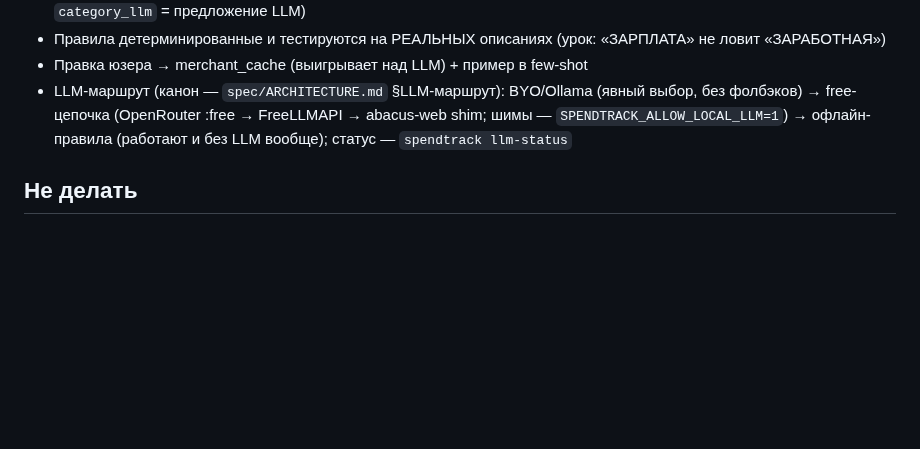
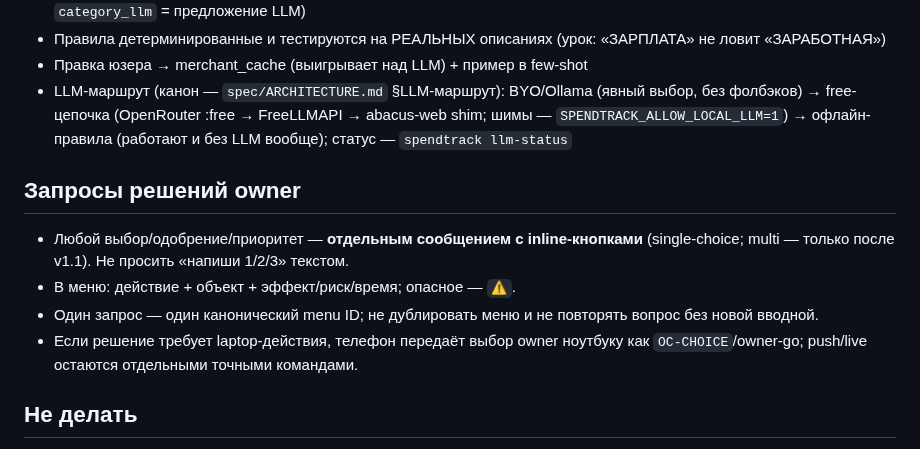
Before and after one commit to ExNihil14/spend-tracker, a Markdown page: AGENTS.md, the part around the change. Drawn GitHub-style; blank space fills up the shorter version.

Commit message:
docs(agents): add owner-decision inline-menu rules

```diff
--- a/AGENTS.md
+++ b/AGENTS.md
@@ -39,6 +39,15 @@
 - Правила детерминированные и тестируются на РЕАЛЬНЫХ описаниях (урок: «ЗАРПЛАТА» не ловит «ЗАРАБОТНАЯ»)
 - Правка юзера → merchant_cache (выигрывает над LLM) + пример в few-shot
 - LLM-маршрут (канон — `spec/ARCHITECTURE.md` §LLM-маршрут): BYO/Ollama (явный выбор, без фолбэков) → free-цепочка (OpenRouter :free → FreeLLMAPI → abacus-web shim; шимы — `SPENDTRACK_ALLOW_LOCAL_LLM=1`) → офлайн-правила (работают и без LLM вообще); статус — `spendtrack llm-status`
+
+## Запросы решений owner
+- Любой выбор/одобрение/приоритет — **отдельным сообщением с inline-кнопками**
+  (single-choice; multi — только после v1.1). Не просить «напиши 1/2/3» текстом.
+- В меню: действие + объект + эффект/риск/время; опасное — `⚠️`.
+- Один запрос — один канонический menu ID; не дублировать меню и не повторять
+  вопрос без новой вводной.
+- Если решение требует laptop-действия, телефон передаёт выбор owner ноутбуку
+  как `OC-CHOICE`/owner-go; push/live остаются отдельными точными командами.
 
 ## Не делать
 - Не читать и не печатать значения из `.env*`/секретов без явного разрешения (наружу/в отчёты — только имена
```
